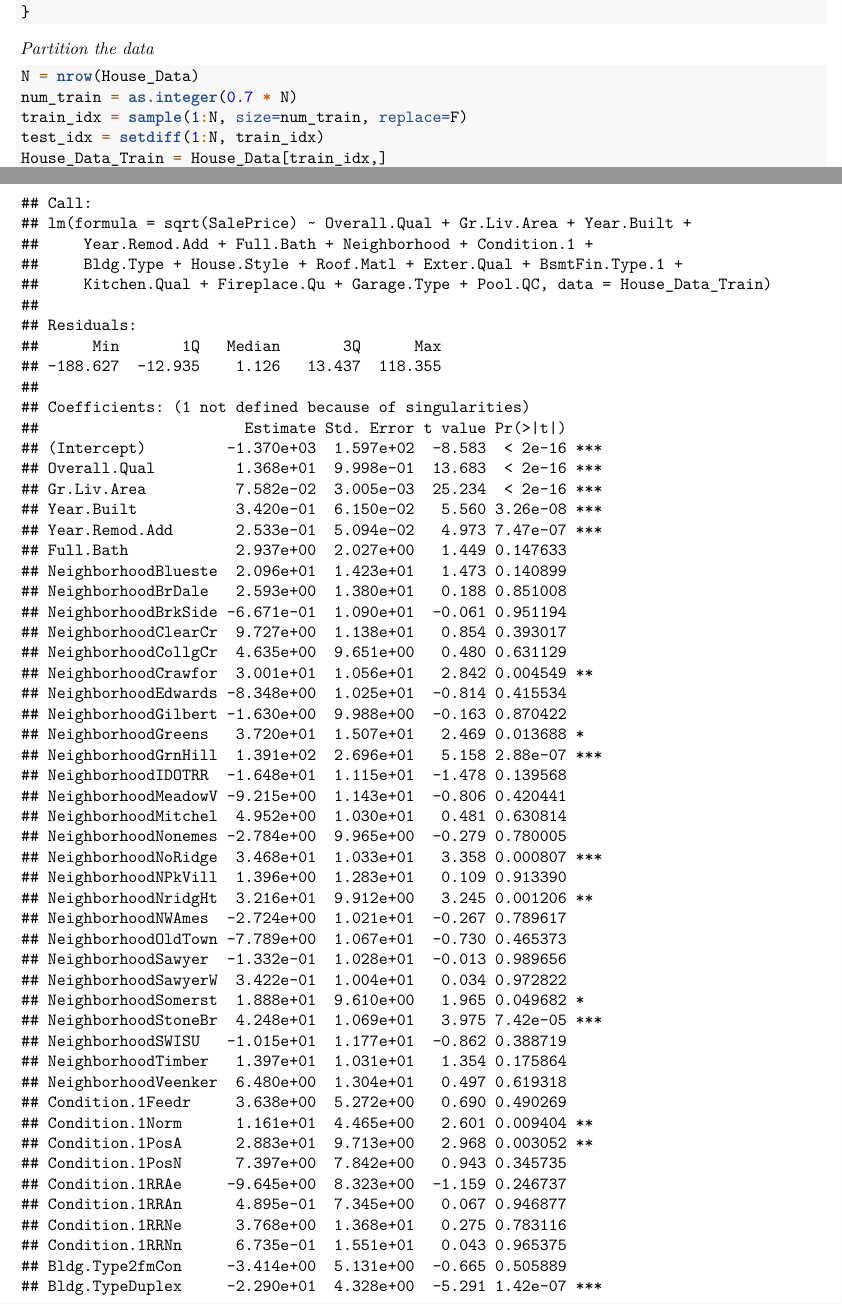
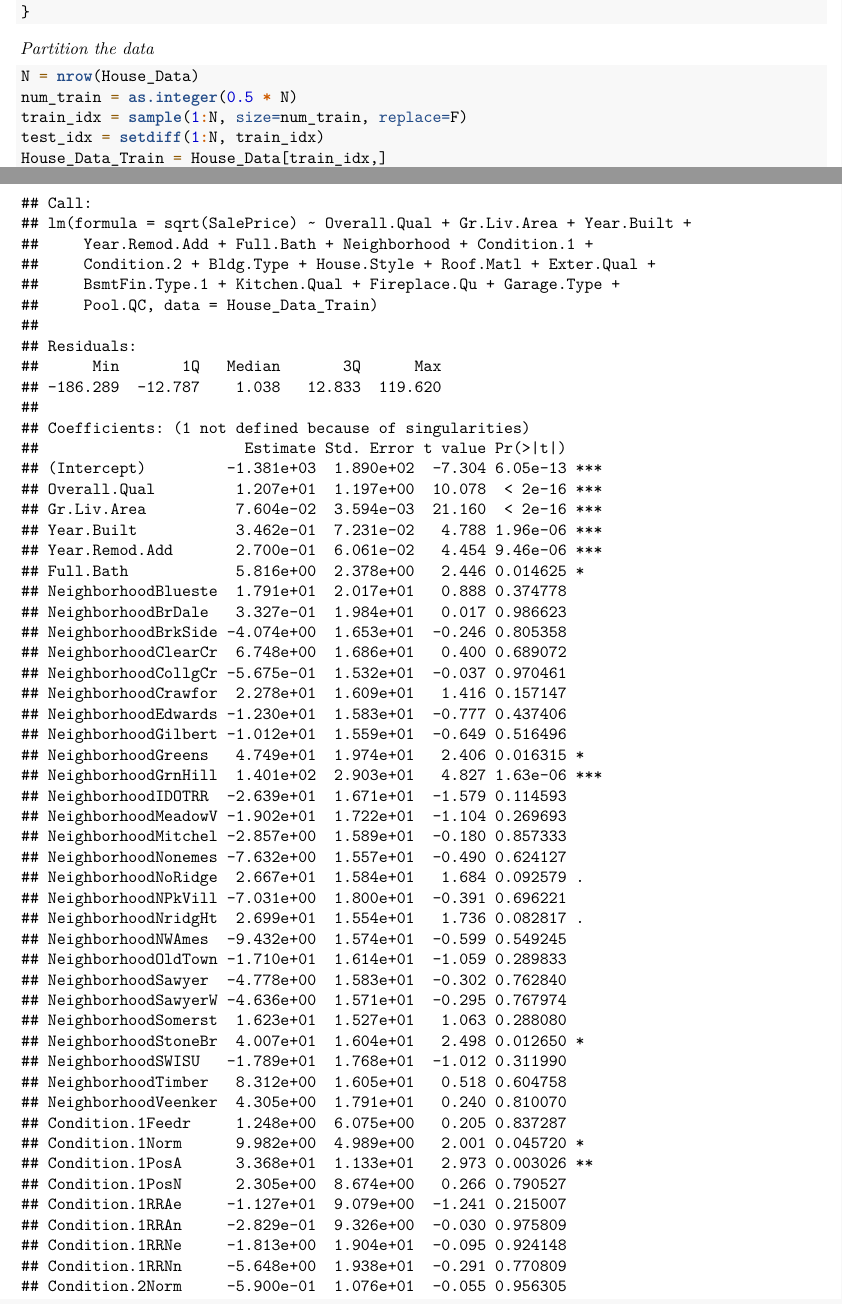
Before and after one commit to zbrotherton/okadaStats, an R Markdown document (Final.Rmd): two parts of pages 2 and 5 of 18, joined at a grey line, cut so that both start at the same text. Rendered offline with R 4.5, knitr and Pandoc, then LaTeX, with nearby package versions; some code elsewhere in the file could not run offline.

Commit message:
Fix levels error

````diff
--- a/Final.Rmd
+++ b/Final.Rmd
@@ -56,7 +56,7 @@ for (j in 1:80){
 *Partition the data*
 ```{r}
 N = nrow(House_Data)
-num_train = as.integer(0.7 * N)
+num_train = as.integer(0.5 * N)
 train_idx = sample(1:N, size=num_train, replace=F)
 test_idx = setdiff(1:N, train_idx)
 House_Data_Train = House_Data[train_idx,]
````
Also changed, not shown: Final.Rmd (2 more changed lines).
